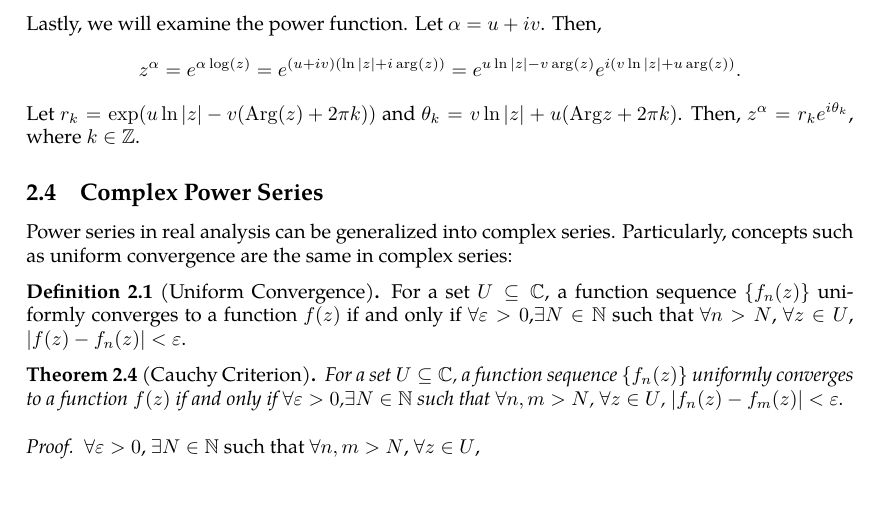
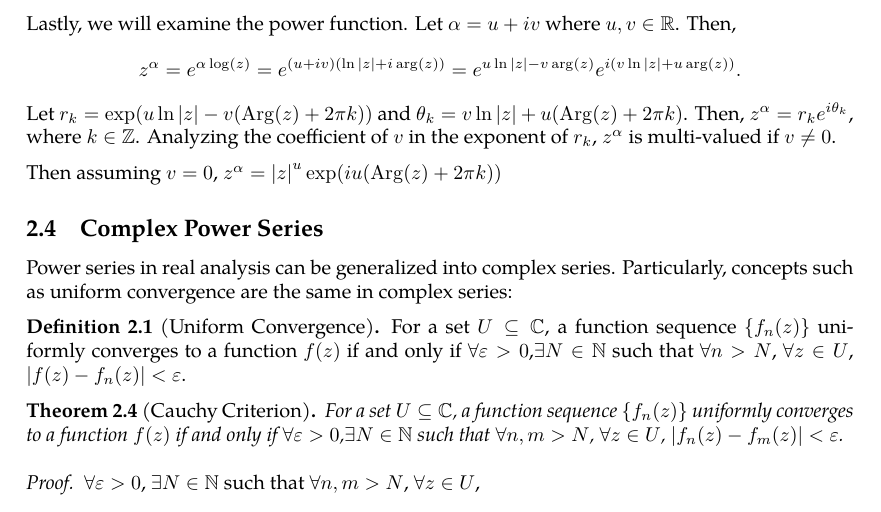
Before and after one commit to slipperking/complex-analysis-latex, a LaTeX document (main.tex): part of page 17 of 42, cut so that both start at the same text. Compiled offline with pdfLaTeX.

Commit message:
overleaf_to_git (Fri Jun  6 00:16:16 2025 -0700): update main.tex from r7694 to r7706

```diff
--- a/main.tex
+++ b/main.tex
@@ -417,8 +417,10 @@ Consider \(z=\frac{e^{iw}+e^{-iw}}{2}\). Then, \begin{align*}
 \end{align*}
 Then \(\arccos\) is also a multi-valued function. We can define \(\arcsin(z)=\frac{\pi}{2}-\arccos{z}\).
 
-Lastly, we will examine the power function. Let \(\alpha=u+iv\). Then, \[z^\alpha=e^{\alpha\log(z)}=e^{(u+iv)\paren{\ln\abs{z}+i\arg\paren{z}}}=e^{u\ln\abs{z}-v\arg\paren{z}}e^{i\paren{v\ln\abs{z}+u\arg\paren{z}}}.\]
-Let \(r_k=\exp\paren{u\ln\abs{z}-v\paren{\Arg(z)+2\pi k}}\) and \(\theta_k=v\ln\abs{z}+u\paren{\Arg{z}+2\pi k}\). Then, \(z^\alpha=r_ke^{i\theta_k}\), where \(k\in\mathbb{Z}\).
+Lastly, we will examine the power function. Let \(\alpha=u+iv\) where \(u,v\in\mathbb{R}\). Then, \[z^\alpha=e^{\alpha\log(z)}=e^{(u+iv)\paren{\ln\abs{z}+i\arg\paren{z}}}=e^{u\ln\abs{z}-v\arg\paren{z}}e^{i\paren{v\ln\abs{z}+u\arg\paren{z}}}.\]
+Let \(r_k=\exp\paren{u\ln\abs{z}-v\paren{\Arg(z)+2\pi k}}\) and \(\theta_k=v\ln\abs{z}+u\paren{\Arg\paren{z}+2\pi k}\). Then, \(z^\alpha=r_ke^{i\theta_k}\), where \(k\in\mathbb{Z}\). Analyzing the coefficient of \(v\) in the exponent of \(r_k\), \(z^\alpha\) is multi-valued if \(v\neq0\).
+
+Then assuming \(v=0\), \(z^\alpha=\abs{z}^u\exp\paren{iu\paren{\Arg(z)+2\pi k}}\)
 \subsection{Complex Power Series}
 Power series in real analysis can be generalized into complex series. Particularly, concepts such as uniform convergence are the same in complex series:
 \begin{definition}[Uniform Convergence]
```
